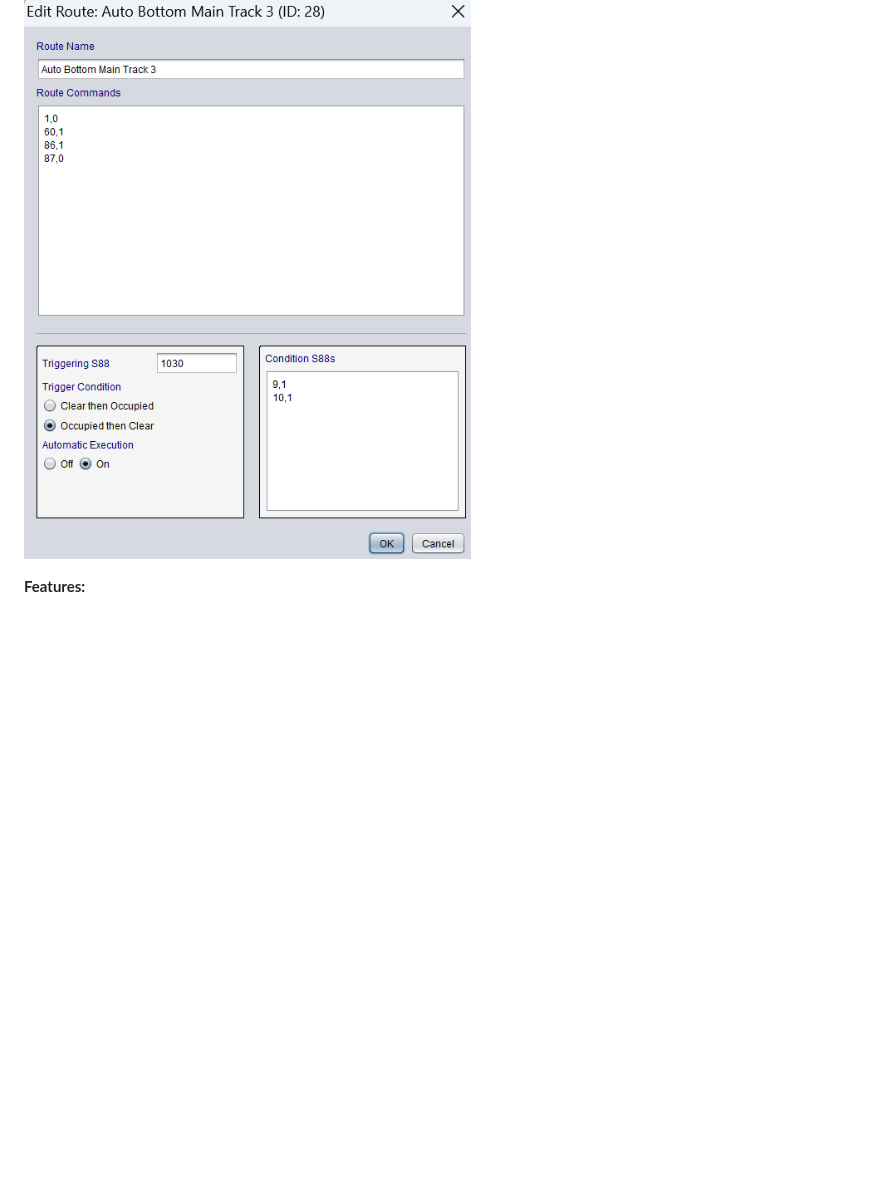
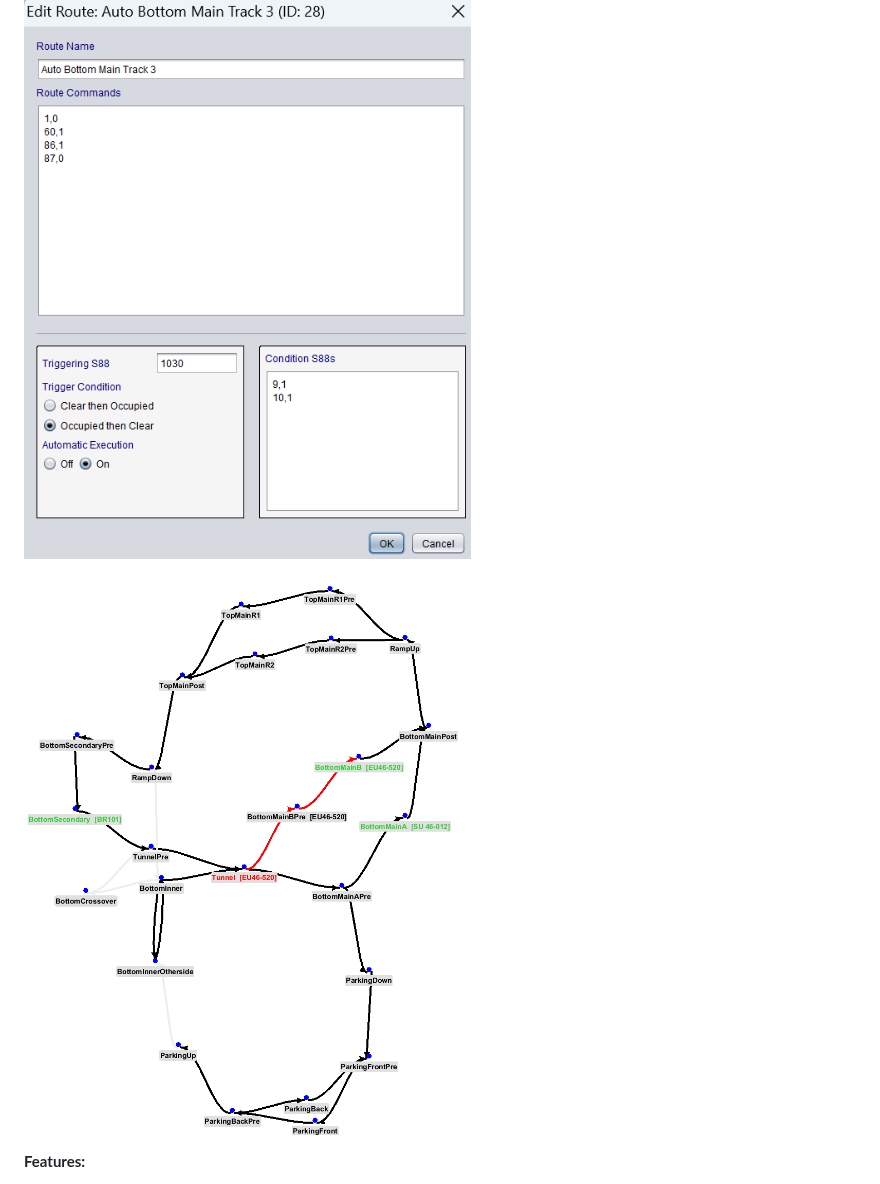
Before and after one commit to bob123456678/TrainControl, a Markdown page: Readme.md, the part around one of its changes. Rendered like a GitHub page; pictures changed too: assets/graph3.png (added); blank space fills up the shorter version.

```diff
--- a/Readme.md
+++ b/Readme.md
@@ -29,6 +29,8 @@ downloaded from the CS2/CS3, currently with some layout limitations on the CS3 (
 
 ![UI screenshot: keyboard](assets/routes3.png?raw=true)
 
+![UI screenshot: autonomous graph visualizer](assets/graph3.png?raw=true)
+
 **Features:**
 
 * Easily control locomotives (mm2, mfx, dcc), signals, switches, and routes
```
Also changed, not shown: other parts of Readme.md (+1 -1 lines), src/examples/Readme.md (+43 -25 lines), assets/graph2.png (added), 6 other files.
